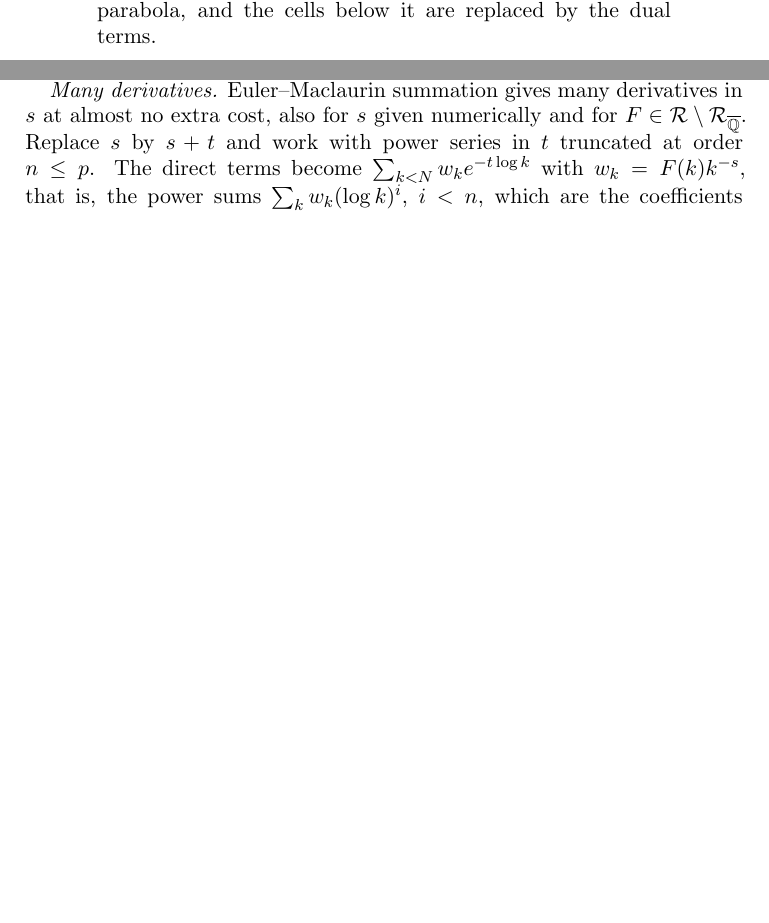
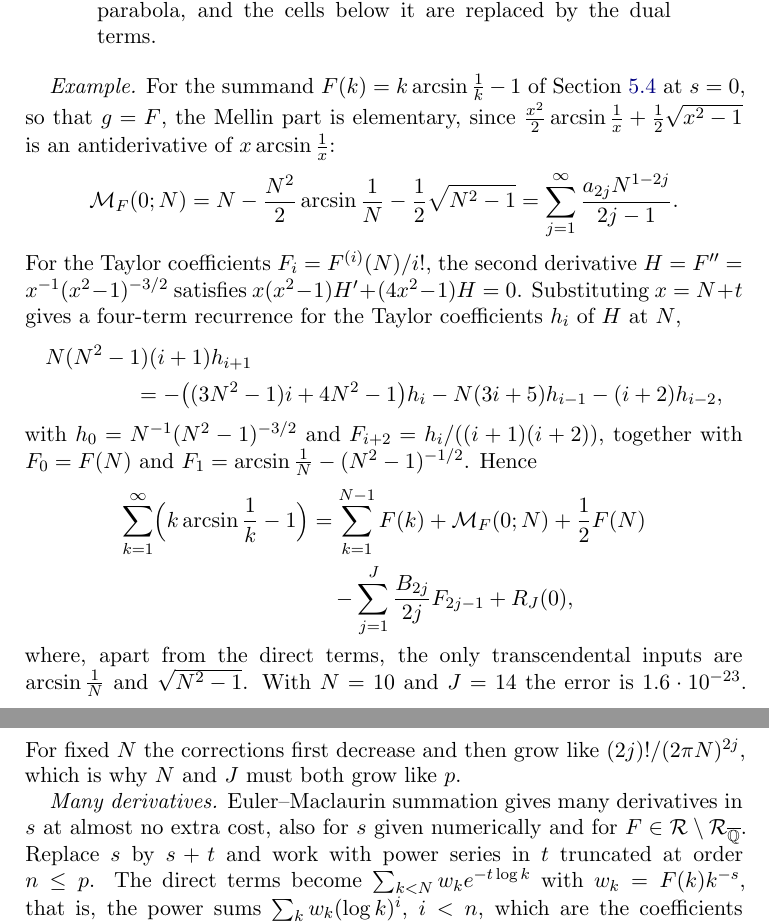
Before and after one commit to fredrik-johansson/holonomic-sums, a LaTeX paper (paper/zetaF.tex): two parts of pages 37 and 38 of 96 before the commit and two parts of pages 38 and 39 of 96 after it, joined at a grey line, cut so that both start at the same text, the shorter picture padded with empty space. Compiled offline with pdfLaTeX.

Commit message:
Sections 5.4/5.5: worked example sum (k arcsin(1/k) - 1): zeta-value expansion; Euler-Maclaurin with elementary Mellin part and four-term Taylor recurrence
Co-Authored-By: Claude Opus 5.5 <noreply@anthropic.com>
Claude-Session: https://claude.ai/code/session_01Gbwv6wyEkDoBEF29veTx2R

```diff
--- a/paper/zetaF.tex
+++ b/paper/zetaF.tex
@@ -1785,6 +1798,29 @@ growing half-planes, which is the classical proof that $\zeta_F^{\ge N}(s) - \ma
 needs $N$ and $J$ proportional to $p$, so the cost is $p^{2+o(1)}$: $\Theta(p)$ values $F(k)$, each in
 $O(\Mul(p)\log^2p)$ for $F \in \RegQ$ and together in $\widetilde O(p^2)$ for generic data (\emph{Generic data} at the beginning of
 Section~\ref{sec:complexity}), and $\Theta(p)$ Bernoulli numbers.
+
+\emph{Example.} For the summand $F(k) = k\arcsin\frac1k - 1$ of Section~\ref{sec:zetavalue} at $s = 0$, so that $g = F$, the
+Mellin part is elementary, since $\frac{x^2}2\arcsin\frac1x + \frac12\sqrt{x^2-1}$ is an antiderivative of
+$x\arcsin\frac1x$:
+\[
+  \mathcal M_F(0;N) = N - \frac{N^2}2\arcsin\frac1N - \frac12\sqrt{N^2-1}
+  = \sum_{j=1}^{\infty}\frac{a_{2j}N^{1-2j}}{2j-1}.
+\]
+For the Taylor coefficients $F_i = F^{(i)}(N)/i!$, the second derivative $H = F'' = x^{-1}(x^2-1)^{-3/2}$ satisfies
+$x(x^2-1)H' + (4x^2-1)H = 0$. Substituting $x = N + t$ gives a four-term recurrence for the Taylor coefficients $h_i$ of
+$H$ at $N$,
+\begin{multline*}
+  N(N^2-1)(i+1)h_{i+1} \\ = -\bigl((3N^2-1)i + 4N^2 - 1\bigr)h_i - N(3i+5)h_{i-1} - (i+2)h_{i-2},
+\end{multline*}
+with $h_0 = N^{-1}(N^2-1)^{-3/2}$ and $F_{i+2} = h_i/((i+1)(i+2))$, together with
+$F_0 = F(N)$ and $F_1 = \arcsin\frac1N - (N^2-1)^{-1/2}$. Hence
+\begin{align*}
+  \sum_{k=1}^{\infty}\Bigl(k\arcsin\frac1k - 1\Bigr) &= \sum_{k=1}^{N-1}F(k) + \mathcal M_F(0;N) + \frac12F(N) \\
+  &\quad - \sum_{j=1}^{J}\frac{B_{2j}}{2j}F_{2j-1} + R_J(0),
+\end{align*}
+where, apart from the direct terms, the only transcendental inputs are $\arcsin\frac1N$ and $\sqrt{N^2-1}$. With
+$N = 10$ and $J = 14$ the error is $1.6\cdot10^{-23}$. For fixed $N$ the corrections first decrease and then grow
+like $(2j)!/(2\pi N)^{2j}$, which is why $N$ and $J$ must both grow like $p$.
 
 \emph{Many derivatives.} Euler--Maclaurin summation gives many derivatives in $s$ at almost no extra cost, also for
 $s$ given numerically and for $F \in \Reg \setminus \RegQ$. Replace $s$ by $s+t$ and work with power series in
```
Also changed, not shown: paper/zetaF.pdf, paper/zetaF.tex (13 more changed lines).
